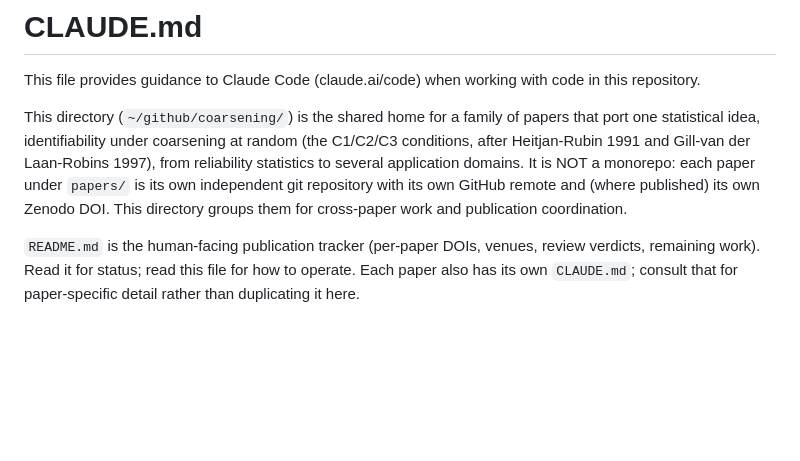
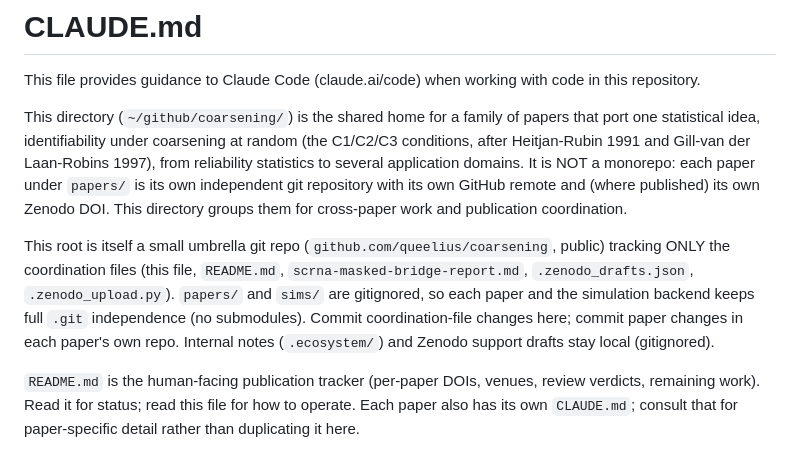
Before and after one commit to queelius/coarsening, a Markdown page: CLAUDE.md, the part around the change. Drawn GitHub-style; blank space fills up the shorter version.

Commit message:
Document the umbrella-repo structure in CLAUDE.md
Note that the root is now a coordination-only git repo (papers/ and sims/ gitignored, no submodules), so future sessions commit coordination changes here and paper changes in each paper's own repo.

Co-Authored-By: Claude Opus 4.8 (1M context) <noreply@anthropic.com>

```diff
--- a/CLAUDE.md
+++ b/CLAUDE.md
@@ -9,6 +9,14 @@ from reliability statistics to several application domains. It is NOT a monorepo
 each paper under `papers/` is its own independent git repository with its own
 GitHub remote and (where published) its own Zenodo DOI. This directory groups
 them for cross-paper work and publication coordination.
+
+This root is itself a small umbrella git repo (`github.com/queelius/coarsening`,
+public) tracking ONLY the coordination files (this file, `README.md`,
+`scrna-masked-bridge-report.md`, `.zenodo_drafts.json`, `.zenodo_upload.py`).
+`papers/` and `sims/` are gitignored, so each paper and the simulation backend
+keeps full `.git` independence (no submodules). Commit coordination-file changes
+here; commit paper changes in each paper's own repo. Internal notes
+(`.ecosystem/`) and Zenodo support drafts stay local (gitignored).
 
 `README.md` is the human-facing publication tracker (per-paper DOIs, venues,
 review verdicts, remaining work). Read it for status; read this file for how to
```
